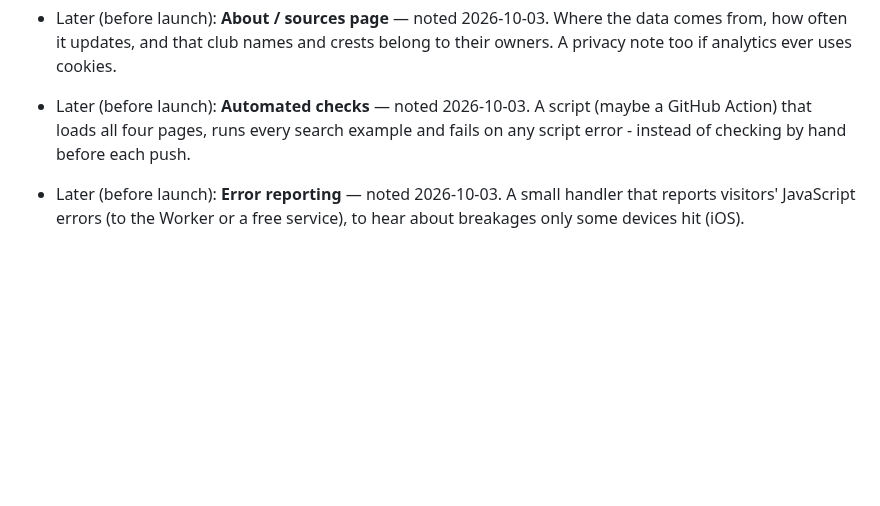
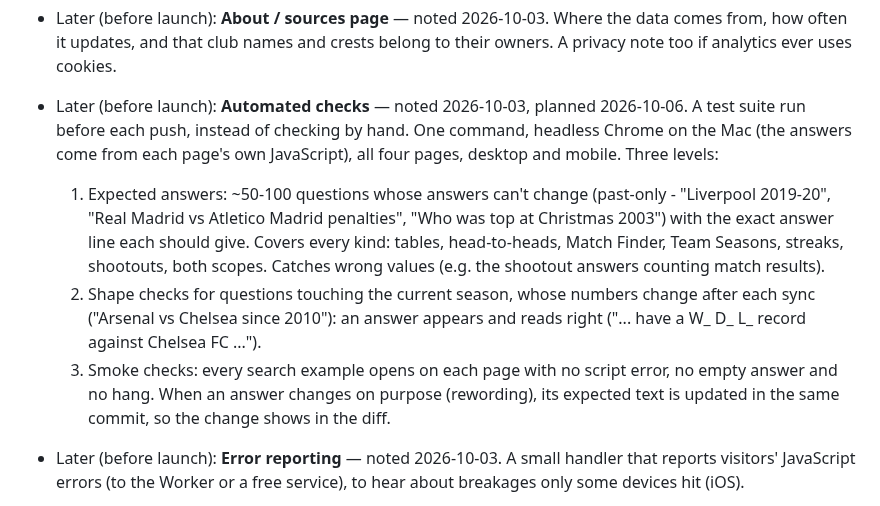
Before and after one commit to 5S-5S/LeagueTable, a Markdown page: TODO.md, the part around the change. Drawn GitHub-style; blank space fills up the shorter version.

Commit message:
TODO: plan for Automated checks
Expected answers for past-only questions, shape checks for
current-season ones, and smoke checks for every search example - run
in headless Chrome before each push.

Co-Authored-By: Claude Opus 5.5 <noreply@anthropic.com>

```diff
--- a/TODO.md
+++ b/TODO.md
@@ -95,10 +95,25 @@ Most to least important; details are in each item below.
   and crests belong to their owners. A privacy note too if analytics
   ever uses cookies.
 
-- Later (before launch): **Automated checks** — noted 2026-10-03. A
-  script (maybe a GitHub Action) that loads all four pages, runs every
-  search example and fails on any script error - instead of checking by
-  hand before each push.
+- Later (before launch): **Automated checks** — noted 2026-10-03,
+  planned 2026-10-06. A test suite run before each push, instead of
+  checking by hand. One command, headless Chrome on the Mac (the answers
+  come from each page's own JavaScript), all four pages, desktop and
+  mobile. Three levels:
+  1. Expected answers: ~50-100 questions whose answers can't change
+     (past-only - "Liverpool 2019-20", "Real Madrid vs Atletico Madrid
+     penalties", "Who was top at Christmas 2003") with the exact answer
+     line each should give. Covers every kind: tables, head-to-heads,
+     Match Finder, Team Seasons, streaks, shootouts, both scopes. Catches
+     wrong values (e.g. the shootout answers counting match results).
+  2. Shape checks for questions touching the current season, whose
+     numbers change after each sync ("Arsenal vs Chelsea since 2010"):
+     an answer appears and reads right ("... have a W_ D_ L_ record
+     against Chelsea FC ...").
+  3. Smoke checks: every search example opens on each page with no
+     script error, no empty answer and no hang.
+  When an answer changes on purpose (rewording), its expected text is
+  updated in the same commit, so the change shows in the diff.
 
 - Later (before launch): **Error reporting** — noted 2026-10-03. A small
   handler that reports visitors' JavaScript errors (to the Worker or a
```
